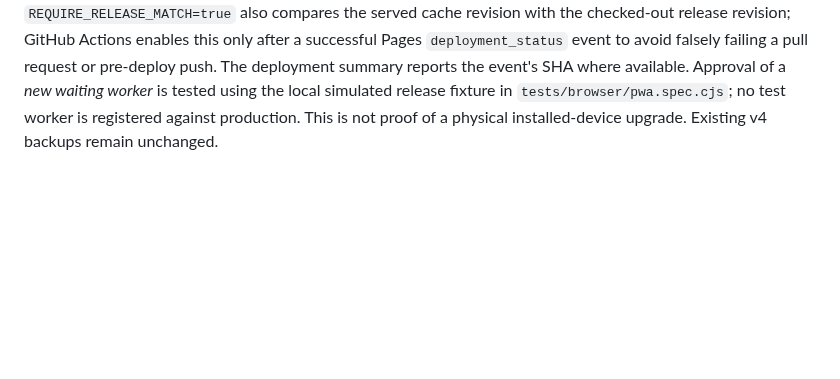
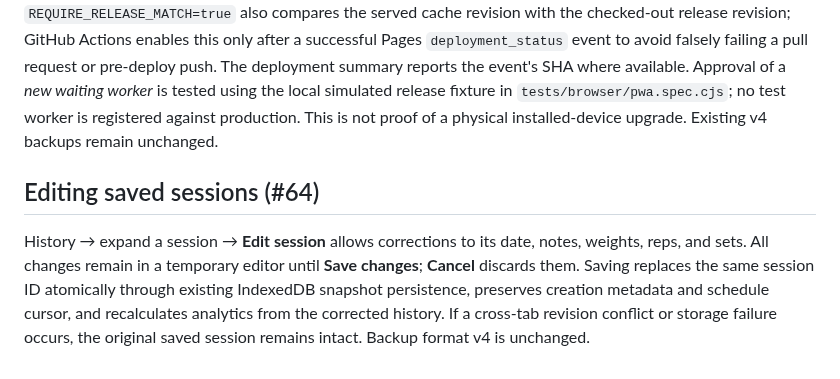
Before and after one commit to mshelio/gym-tracker, a Markdown page: README.md, the part around the change. Drawn GitHub-style; blank space fills up the shorter version.

Commit message:
docs(#64): saved session edits rollback and backward compatibility

```diff
--- a/README.md
+++ b/README.md
@@ -159,3 +159,7 @@ Any change to an app-shell asset requires regenerating `sw.js` with `node tests/
 ## Deployed PWA verification
 
 `node tests/pages-smoke.cjs` now tests the live Pages origin in a disposable Chromium browser context **with service workers enabled**. It validates the published worker's `gt-shell-*` revision, the manifest's project start URL/scope, activated registration, cached app modules, offline reload and durable IndexedDB workout drafts, followed by a normal update check. It never uses a user's browser profile or alters their data. `REQUIRE_RELEASE_MATCH=true` also compares the served cache revision with the checked-out release revision; GitHub Actions enables this only after a successful Pages `deployment_status` event to avoid falsely failing a pull request or pre-deploy push. The deployment summary reports the event's SHA where available. Approval of a *new waiting worker* is tested using the local simulated release fixture in `tests/browser/pwa.spec.cjs`; no test worker is registered against production. This is not proof of a physical installed-device upgrade. Existing v4 backups remain unchanged.
+
+## Editing saved sessions (#64)
+
+History → expand a session → **Edit session** allows corrections to its date, notes, weights, reps, and sets. All changes remain in a temporary editor until **Save changes**; **Cancel** discards them. Saving replaces the same session ID atomically through existing IndexedDB snapshot persistence, preserves creation metadata and schedule cursor, and recalculates analytics from the corrected history. If a cross-tab revision conflict or storage failure occurs, the original saved session remains intact. Backup format v4 is unchanged.
```
